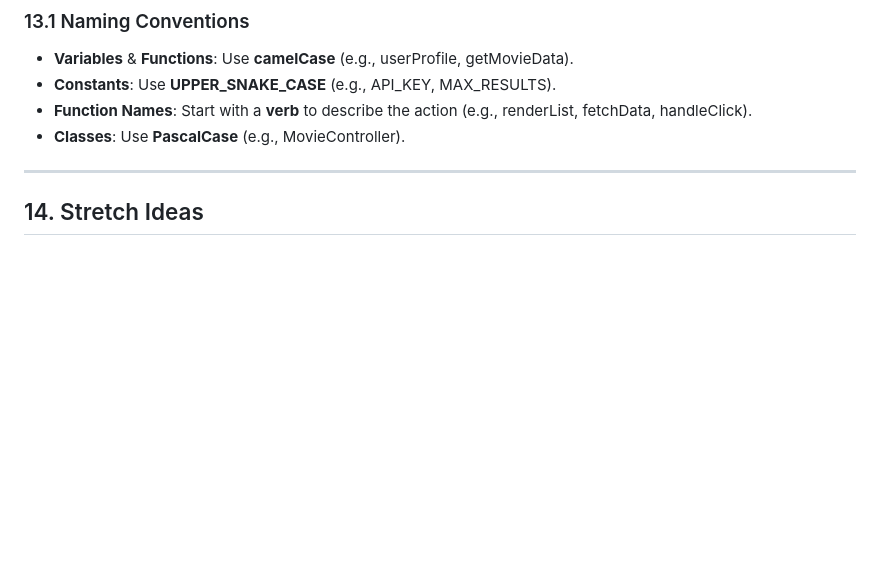
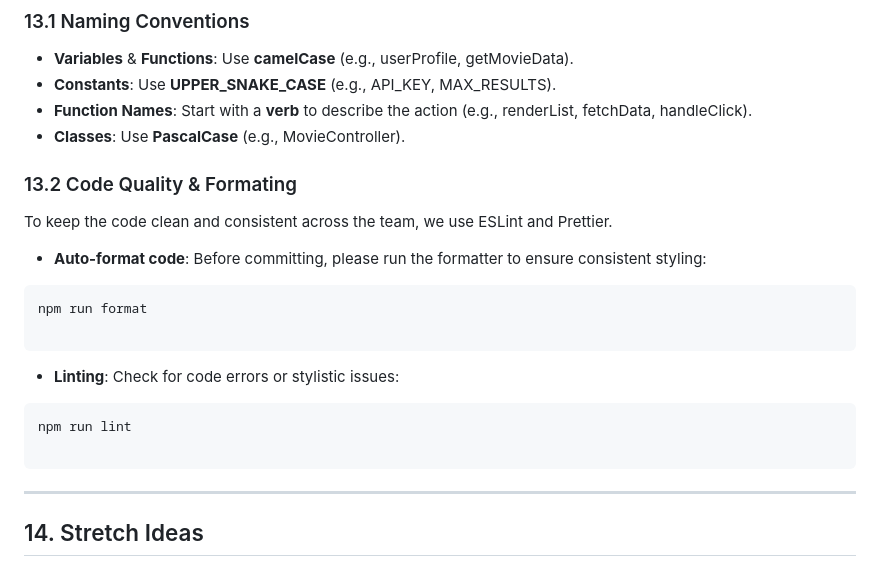
Before and after one commit to qgong-its/movie, a Markdown page: README.md, the part around one of its changes. GitHub-like rendering; blank space fills up the shorter version.

````diff
--- a/README.md
+++ b/README.md
@@ -366,6 +371,24 @@ To keep the code easy to explain during presentation:
 - **Function Names**: Start with a **verb** to describe the action (e.g., renderList, fetchData, handleClick).
 - **Classes**: Use **PascalCase** (e.g., MovieController).
 
+### 13.2 Code Quality & Formating
+
+To keep the code clean and consistent across the team, we use ESLint and Prettier.
+
+- **Auto-format code**: Before committing, please run the formatter to ensure consistent styling:
+
+```Bash
+npm run format
+
+```
+
+- **Linting**: Check for code errors or stylistic issues:
+
+```Bash
+npm run lint
+
+```
+
 ---
 
 ## 14. Stretch Ideas
````
Also changed, not shown: other parts of README.md (+37 -18 lines).
